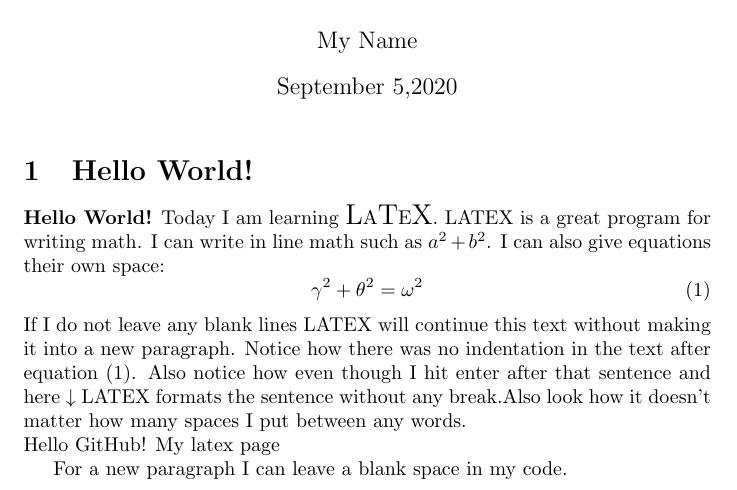
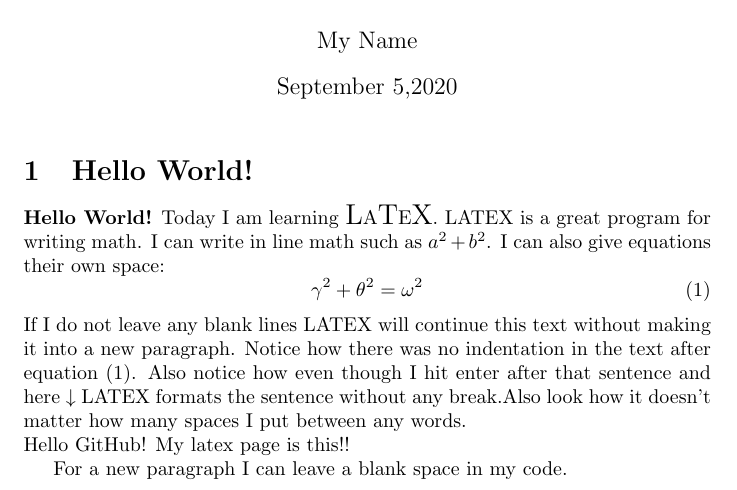
Before and after one commit to Anugya-Gogoi/Sample-LaTex, a LaTeX document (assign.tex): part of the page, cut so that both start at the same text. Compiled offline with pdfLaTeX.

Commit message:
Update assign.tex

```diff
--- a/assign.tex
+++ b/assign.tex
@@ -12,7 +12,7 @@ Today I am learning {\Large L}A{\Large T}E{\Large X}. LATEX is a great program f
 \end{equation}
 If I do not leave any blank lines LATEX will continue this text without making it into a new paragraph. Notice how there was no indentation in the text after equation (1). Also notice how even though I hit enter after that sentence and here $\downarrow$ LATEX formats the sentence without any break.Also look how it doesn't
 matter how many spaces I put between any words. \\
-Hello GitHub! My latex page
+Hello GitHub! My latex page is this!!
 
 For a new paragraph I can leave a blank space in my code.
 \end{document}
```
